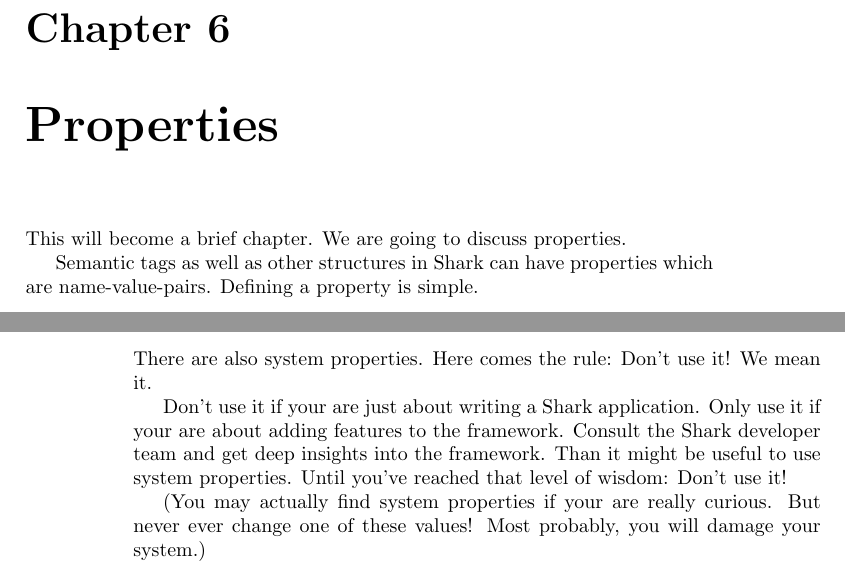
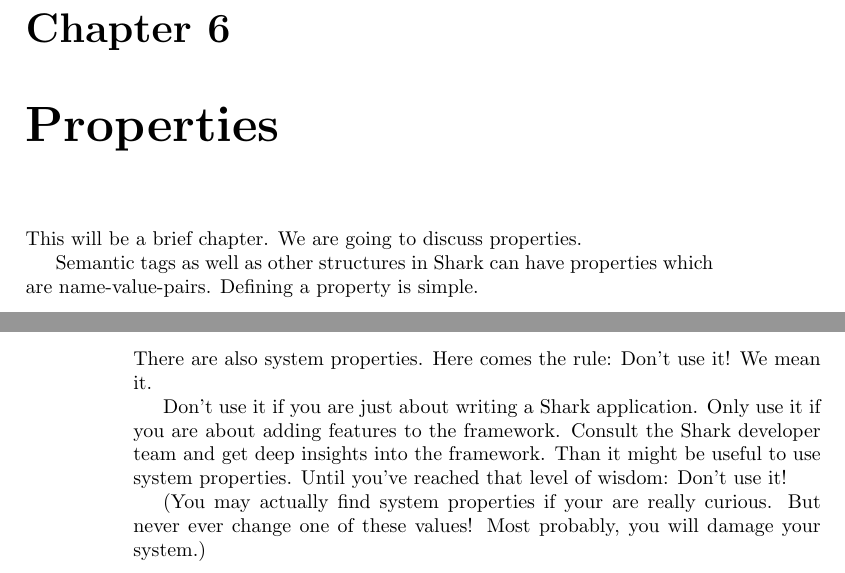
Before and after one commit to SharedKnowledge/SharkDeveloperGuide, a LaTeX thesis (latexSources/tutorials.tex, which reads latexSources/properties.tex): two parts of pages 29 and 30 of 132, joined at a grey line, cut so that both start at the same text. Compiled offline with pdfLaTeX.

Commit message:
Fixed Typos / Grammar

```diff
--- a/latexSources/properties.tex
+++ b/latexSources/properties.tex
@@ -1,5 +1,5 @@
 \chapter{Properties}
-This will become a brief chapter. We are going to discuss properties.
+This will be a brief chapter. We are going to discuss properties.
 
 Semantic tags as well as other structures in Shark can have properties which are name-value-pairs. Defining a property is simple.
 
@@ -41,6 +41,6 @@
 \section{System properties}
 There are also system properties. Here comes the rule: Don't use it! We mean it.
 
-Don't use it if your are just about writing a Shark application. Only use it if your are about adding features to the framework. Consult the Shark developer team and get deep insights into the framework. Than it might be useful to use system properties. Until you've reached that level of wisdom: Don't use it!
+Don't use it if you are just about writing a Shark application. Only use it if you are about adding features to the framework. Consult the Shark developer team and get deep insights into the framework. Than it might be useful to use system properties. Until you've reached that level of wisdom: Don't use it!
 
 (You may actually find system properties if your are really curious. But never ever change one of these values! Most probably, you will damage your system.)
```
